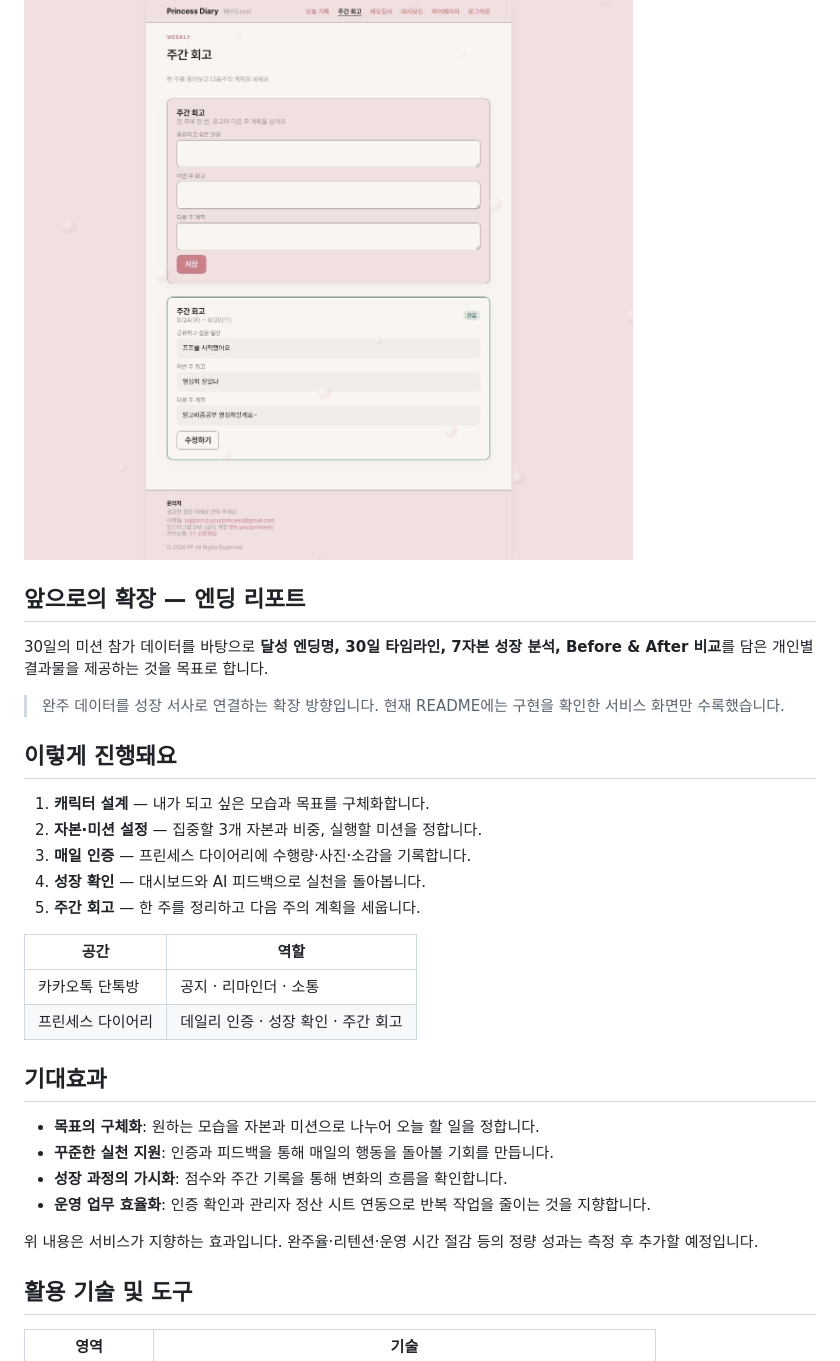
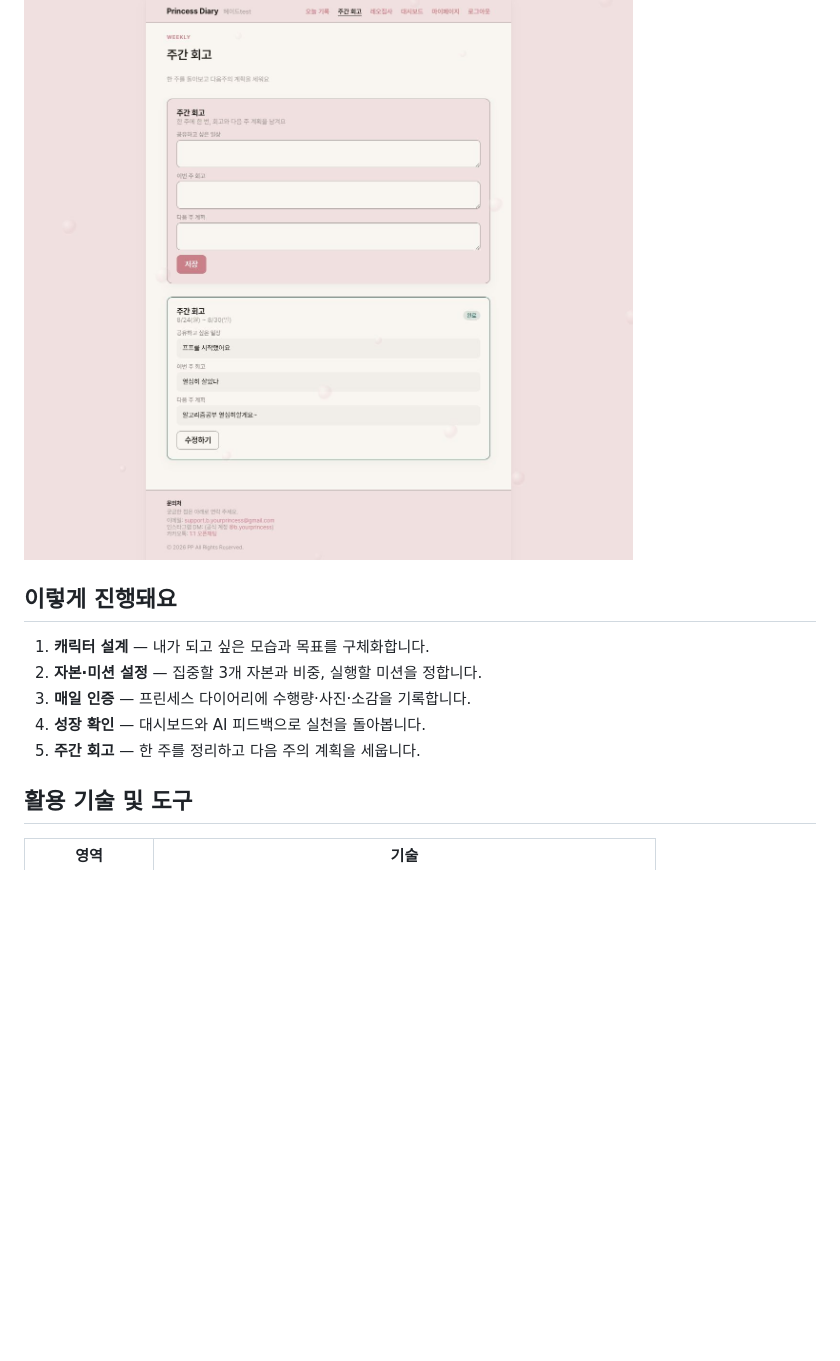
Before and after one commit to gpdbs9409/Princess_Project, a Markdown page: README.md, the part around one of its changes. Drawn GitHub-style; blank space fills up the shorter version.

Commit message:
Update README by removing expansion and effects sections
Removed sections about future expansion and expected effects from the README.

```diff
--- a/README.md
+++ b/README.md
@@ -67,11 +66,6 @@
 ![주간 회고 작성 및 지난 회고 조회](docs/images/screen-weekly-retrospective.png)
 
 
-## 앞으로의 확장 — 엔딩 리포트
-
-30일의 미션 참가 데이터를 바탕으로 **달성 엔딩명, 30일 타임라인, 7자본 성장 분석, Before & After 비교**를 담은 개인별 결과물을 제공하는 것을 목표로 합니다.
-
-> 완주 데이터를 성장 서사로 연결하는 확장 방향입니다. 현재 README에는 구현을 확인한 서비스 화면만 수록했습니다.
 
 ## 이렇게 진행돼요
 
@@ -81,19 +75,6 @@
 4. **성장 확인** — 대시보드와 AI 피드백으로 실천을 돌아봅니다.
 5. **주간 회고** — 한 주를 정리하고 다음 주의 계획을 세웁니다.
 
-| 공간 | 역할 |
-| --- | --- |
-| 카카오톡 단톡방 | 공지 · 리마인더 · 소통 |
-| 프린세스 다이어리 | 데일리 인증 · 성장 확인 · 주간 회고 |
-
-## 기대효과
-
-- **목표의 구체화**: 원하는 모습을 자본과 미션으로 나누어 오늘 할 일을 정합니다.
-- **꾸준한 실천 지원**: 인증과 피드백을 통해 매일의 행동을 돌아볼 기회를 만듭니다.
-- **성장 과정의 가시화**: 점수와 주간 기록을 통해 변화의 흐름을 확인합니다.
-- **운영 업무 효율화**: 인증 확인과 관리자 정산 시트 연동으로 반복 작업을 줄이는 것을 지향합니다.
-
-위 내용은 서비스가 지향하는 효과입니다. 완주율·리텐션·운영 시간 절감 등의 정량 성과는 측정 후 추가할 예정입니다.
 
 ## 활용 기술 및 도구
 
```
Also changed, not shown: other parts of README.md (+0 -1 lines).
